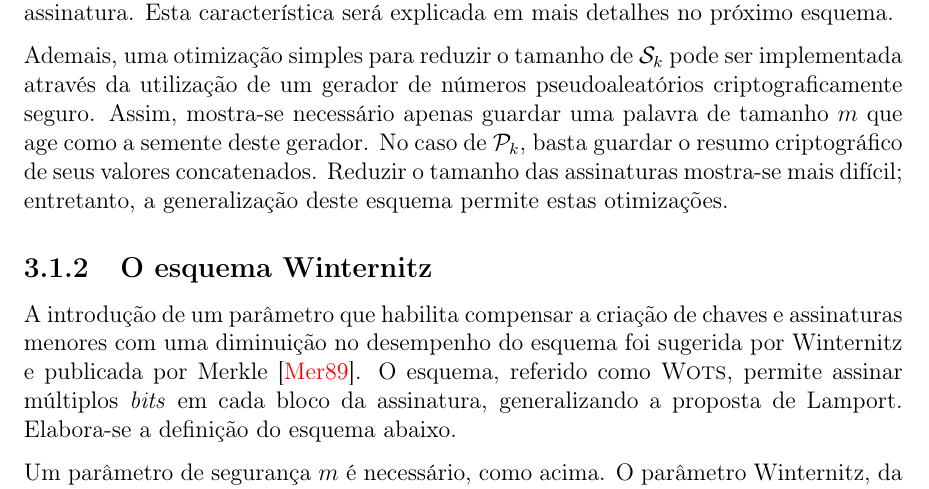
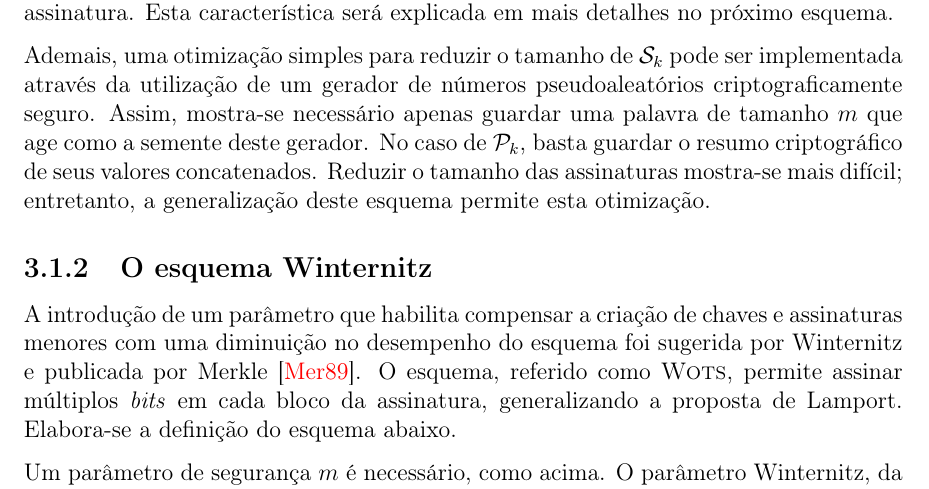
Before and after one commit to zambonin/bsc, a LaTeX document (bsc.tex): part of page 15 of 23, cut so that both start at the same text. Compiled offline with pdfLaTeX.

Commit message:
sharelatex: update bsc.tex from r9727 to r9730

```diff
--- a/bsc.tex
+++ b/bsc.tex
@@ -829,7 +829,7 @@ pseudoaleatórios criptograficamente seguro. Assim, mostra-se necessário apenas
 guardar uma palavra de tamanho $m$ que age como a semente deste gerador. No
 caso de $\pk{}$, basta guardar o resumo criptográfico de seus valores
 concatenados. Reduzir o tamanho das assinaturas mostra-se mais difícil;
-entretanto, a generalização deste esquema permite estas otimizações.
+entretanto, a generalização deste esquema permite esta otimização.
 
 \subsection{O esquema Winternitz}
 
```
